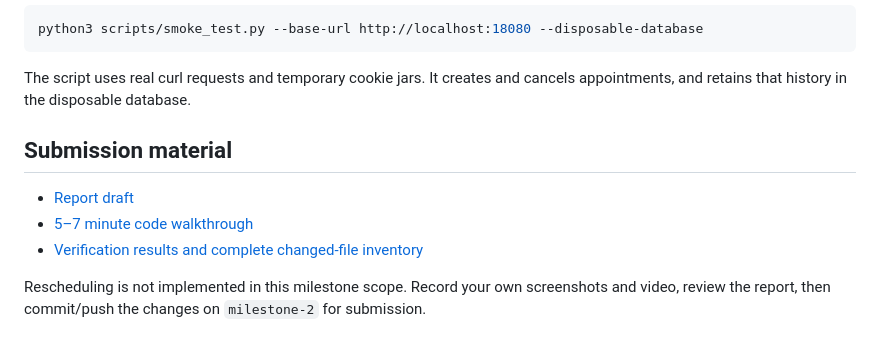
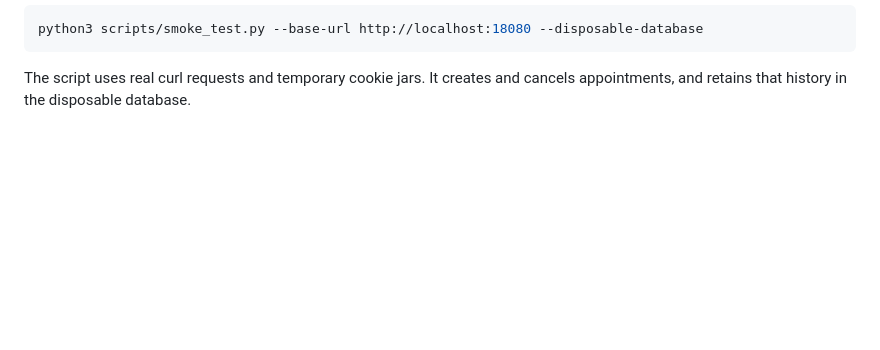
Before and after one commit to Hla-Naing/nail_salon_appt_scheduler, a Markdown page: README.md, the part around the change. Rendered like a GitHub page; blank space fills up the shorter version.

Commit message:
Remove submission material from README
Removed submission material section from README.

````diff
--- a/README.md
+++ b/README.md
@@ -80,11 +80,3 @@ python3 scripts/smoke_test.py --base-url http://localhost:18080 --disposable-dat
 ```
 
 The script uses real curl requests and temporary cookie jars. It creates and cancels appointments, and retains that history in the disposable database.
-
-## Submission material
-
-- [Report draft](docs/Milestone2_Report_Draft.md)
-- [5–7 minute code walkthrough](docs/Milestone2_Code_Walkthrough.md)
-- [Verification results and complete changed-file inventory](docs/Milestone2_Verification.md)
-
-Rescheduling is not implemented in this milestone scope. Record your own screenshots and video, review the report, then commit/push the changes on `milestone-2` for submission.
````
